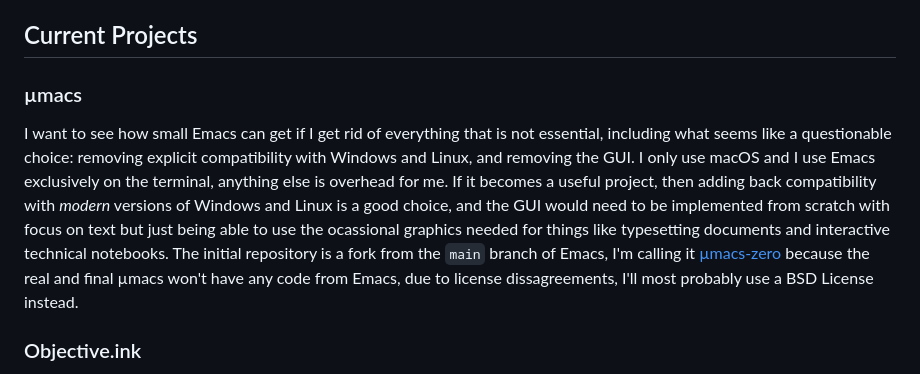
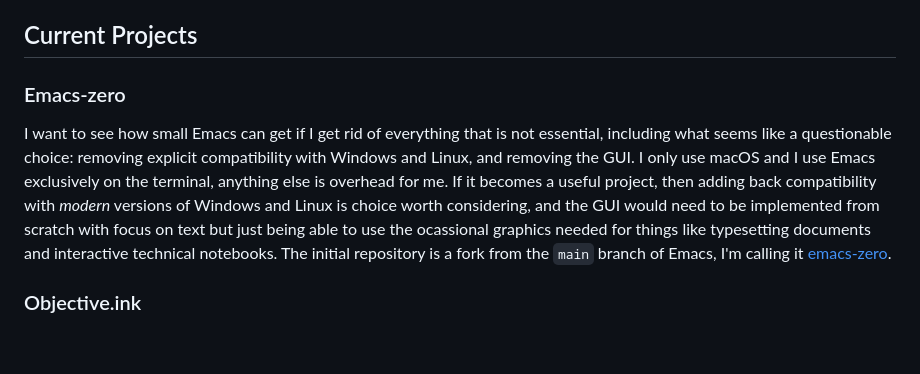
Before and after one commit to Jaiheravi/Jaiheravi, a Markdown page: README.md, the part around the change. Rendered like a GitHub page; blank space fills up the shorter version.

Commit message:
Rename project from µmacs to emacs-zero

```diff
--- a/README.md
+++ b/README.md
@@ -6,9 +6,9 @@ I have the conviction that I can make things better<sup>2</sup> in computing by
 
 ## Current Projects
 
-### µmacs
+### Emacs-zero
 
-I want to see how small Emacs can get if I get rid of everything that is not essential, including what seems like a questionable choice: removing explicit compatibility with Windows and Linux, and removing the GUI. I only use macOS and I use Emacs exclusively on the terminal, anything else is overhead for me. If it becomes a useful project, then adding back compatibility with *modern* versions of Windows and Linux is a good choice, and the GUI would need to be implemented from scratch with focus on text but just being able to use the ocassional graphics needed for things like typesetting documents and interactive technical notebooks. The initial repository is a fork from the `main` branch of Emacs, I'm calling it [µmacs-zero](https://github.com/Jaiheravi/umacs-zero) because the real and final µmacs won't have any code from Emacs, due to license dissagreements, I'll most probably use a BSD License instead.
+I want to see how small Emacs can get if I get rid of everything that is not essential, including what seems like a questionable choice: removing explicit compatibility with Windows and Linux, and removing the GUI. I only use macOS and I use Emacs exclusively on the terminal, anything else is overhead for me. If it becomes a useful project, then adding back compatibility with *modern* versions of Windows and Linux is choice worth considering, and the GUI would need to be implemented from scratch with focus on text but just being able to use the ocassional graphics needed for things like typesetting documents and interactive technical notebooks. The initial repository is a fork from the `main` branch of Emacs, I'm calling it [emacs-zero](https://github.com/Jaiheravi/emacs-zero).
 
 ### Objective.ink
 
```
